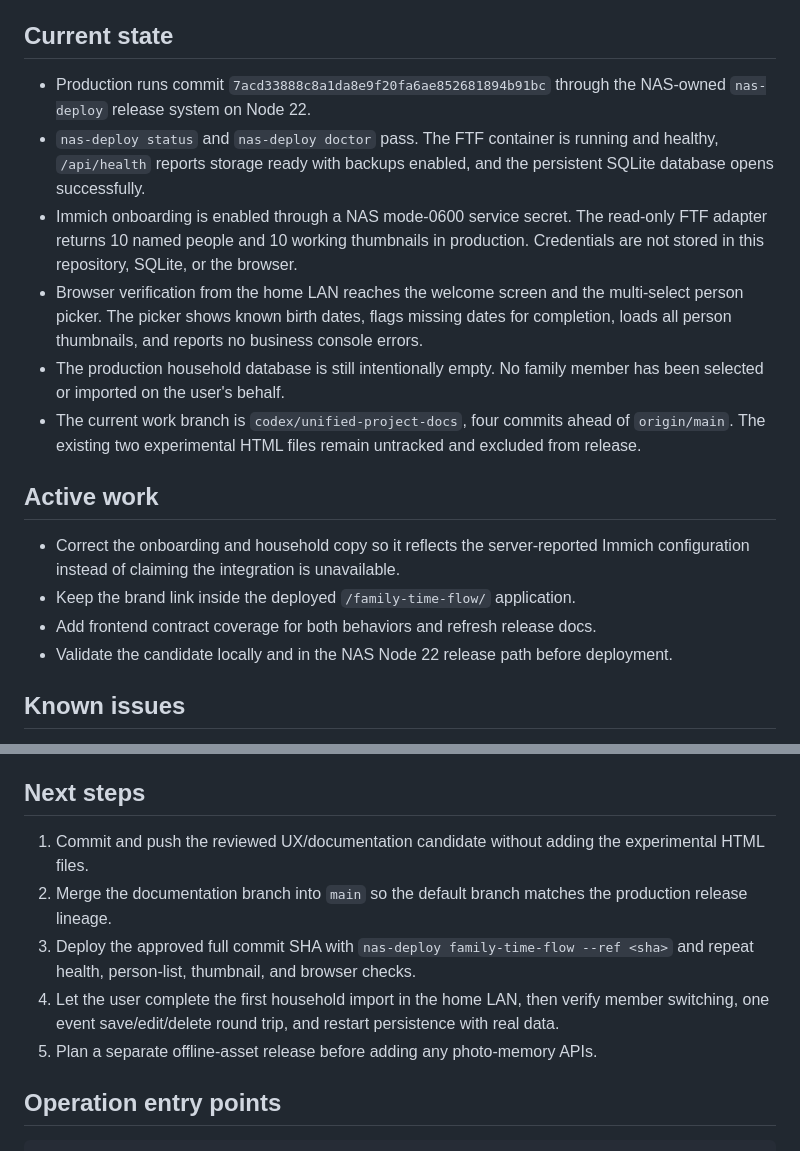
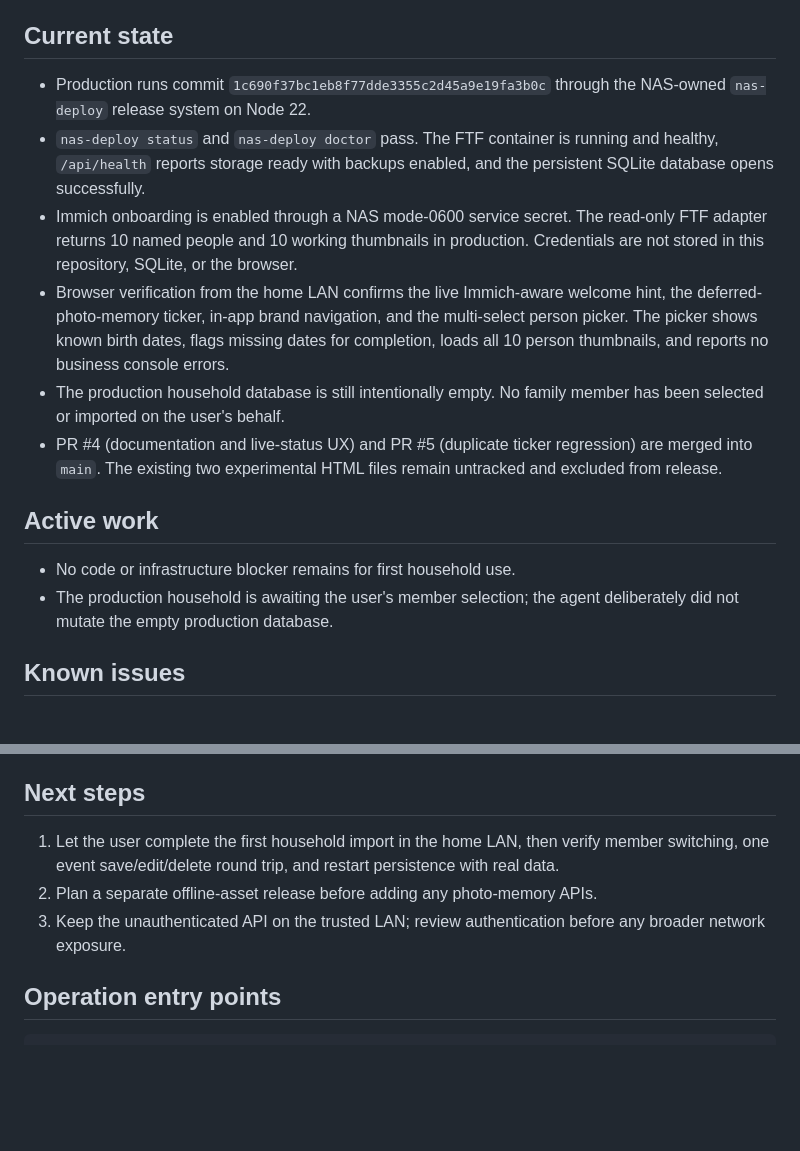
Before and after one commit to animeidea-debug/family-time-flow, a Markdown page: docs/progress.md, 2 parts joined by grey strips. GitHub-like rendering; blank space fills up the shorter version.

Commit message:
docs: record household-ready production state

```diff
--- a/docs/progress.md
+++ b/docs/progress.md
@@ -7,7 +7,7 @@
 
 ## Current state
 
-- Production runs commit `7acd33888c8a1da8e9f20fa6ae852681894b91bc`
+- Production runs commit `1c690f37bc1eb8f77dde3355c2d45a9e19fa3b0c`
   through the NAS-owned `nas-deploy` release system on Node 22.
 - `nas-deploy status` and `nas-deploy doctor` pass. The FTF container is
   running and healthy, `/api/health` reports storage ready with backups
@@ -16,24 +16,22 @@
   read-only FTF adapter returns 10 named people and 10 working thumbnails in
   production. Credentials are not stored in this repository, SQLite, or the
   browser.
-- Browser verification from the home LAN reaches the welcome screen and the
+- Browser verification from the home LAN confirms the live Immich-aware welcome
+  hint, the deferred-photo-memory ticker, in-app brand navigation, and the
   multi-select person picker. The picker shows known birth dates, flags missing
-  dates for completion, loads all person thumbnails, and reports no business
+  dates for completion, loads all 10 person thumbnails, and reports no business
   console errors.
 - The production household database is still intentionally empty. No family
   member has been selected or imported on the user's behalf.
-- The current work branch is `codex/unified-project-docs`, four commits ahead
-  of `origin/main`. The existing two experimental HTML files remain untracked
-  and excluded from release.
+- PR #4 (documentation and live-status UX) and PR #5 (duplicate ticker
+  regression) are merged into `main`. The existing two experimental HTML files
+  remain untracked and excluded from release.
 
 ## Active work
 
-- Correct the onboarding and household copy so it reflects the server-reported
-  Immich configuration instead of claiming the integration is unavailable.
-- Keep the brand link inside the deployed `/family-time-flow/` application.
-- Add frontend contract coverage for both behaviors and refresh release docs.
-- Validate the candidate locally and in the NAS Node 22 release path before
-  deployment.
+- No code or infrastructure blocker remains for first household use.
+- The production household is awaiting the user's member selection; the agent
+  deliberately did not mutate the empty production database.
 
 ## Known issues
 
@@ -50,17 +48,12 @@
 
 ## Next steps
 
-1. Commit and push the reviewed UX/documentation candidate without adding the
-   experimental HTML files.
-2. Merge the documentation branch into `main` so the default branch matches
-   the production release lineage.
-3. Deploy the approved full commit SHA with
-   `nas-deploy family-time-flow --ref <sha>` and repeat health, person-list,
-   thumbnail, and browser checks.
-4. Let the user complete the first household import in the home LAN, then
+1. Let the user complete the first household import in the home LAN, then
    verify member switching, one event save/edit/delete round trip, and restart
    persistence with real data.
-5. Plan a separate offline-asset release before adding any photo-memory APIs.
+2. Plan a separate offline-asset release before adding any photo-memory APIs.
+3. Keep the unauthenticated API on the trusted LAN; review authentication before
+   any broader network exposure.
 
 ## Operation entry points
 
```
